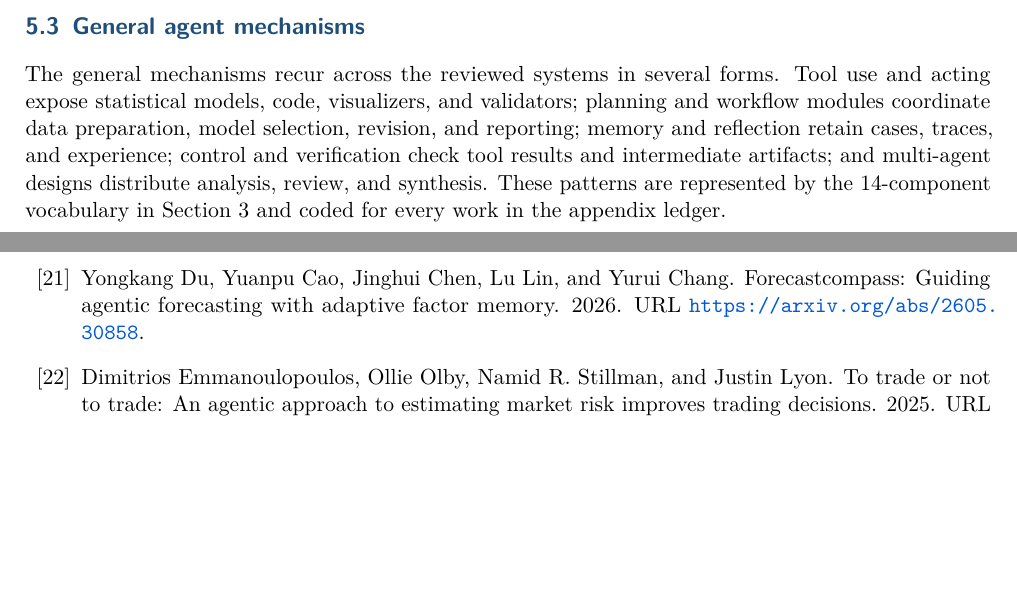
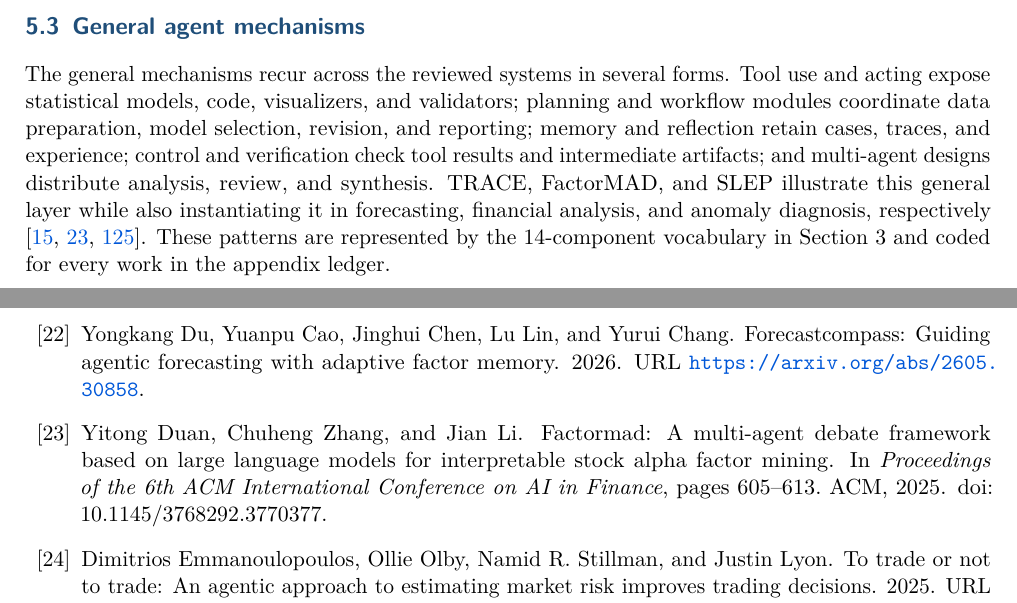
Before and after one commit to Minions-Land/Time-Series-Agents-Survey, a LaTeX document (main.tex): two parts of pages 16 and 36 of 47, joined at a grey line, cut so that both start at the same text, the shorter picture padded with empty space. Compiled offline with pdfLaTeX.

Commit message:
Cite retained representative works after table reduction

```diff
--- a/main.tex
+++ b/main.tex
@@ -579,7 +579,7 @@ The complete work-level ledger is maintained as machine-readable CSV/JSON and is
 
 \subsection{General agent mechanisms}
 
-The general mechanisms recur across the reviewed systems in several forms. Tool use and acting expose statistical models, code, visualizers, and validators; planning and workflow modules coordinate data preparation, model selection, revision, and reporting; memory and reflection retain cases, traces, and experience; control and verification check tool results and intermediate artifacts; and multi-agent designs distribute analysis, review, and synthesis. These patterns are represented by the 14-component vocabulary in Section~3 and coded for every work in the appendix ledger.
+The general mechanisms recur across the reviewed systems in several forms. Tool use and acting expose statistical models, code, visualizers, and validators; planning and workflow modules coordinate data preparation, model selection, revision, and reporting; memory and reflection retain cases, traces, and experience; control and verification check tool results and intermediate artifacts; and multi-agent designs distribute analysis, review, and synthesis. TRACE, FactorMAD, and SLEP illustrate this general layer while also instantiating it in forecasting, financial analysis, and anomaly diagnosis, respectively \citep{chen2025trace,duan2025factormad,wang2026large}. These patterns are represented by the 14-component vocabulary in Section~3 and coded for every work in the appendix ledger.
 
 
 \subsection{Shared time-series mechanisms}
```
